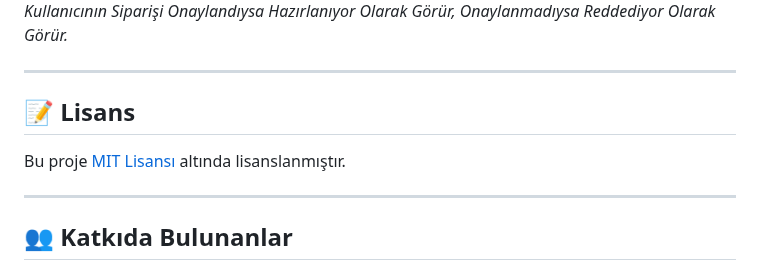
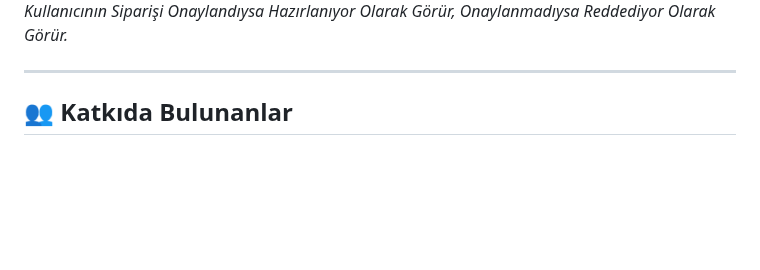
Before and after one commit to muratozkol/PeraCraft, a Markdown page: README.md, the part around the change. GitHub-like rendering; blank space fills up the shorter version.

```diff
--- a/README.md
+++ b/README.md
@@ -153,11 +153,6 @@ _Kullanıcının Siparişi Onaylandıysa Hazırlanıyor Olarak Görür, Onaylanm
 
 ---
 
-## 📝 Lisans
-Bu proje [MIT Lisansı](LICENSE) altında lisanslanmıştır.
-
----
-
 ## 👥 Katkıda Bulunanlar
 [MURAT ÖZKOL]
 [ALİ ŞEYHO]
```
